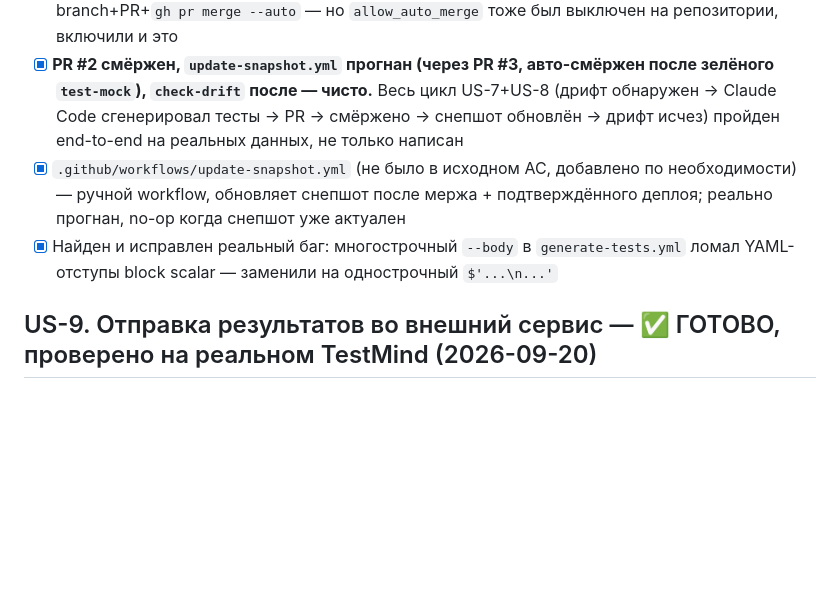
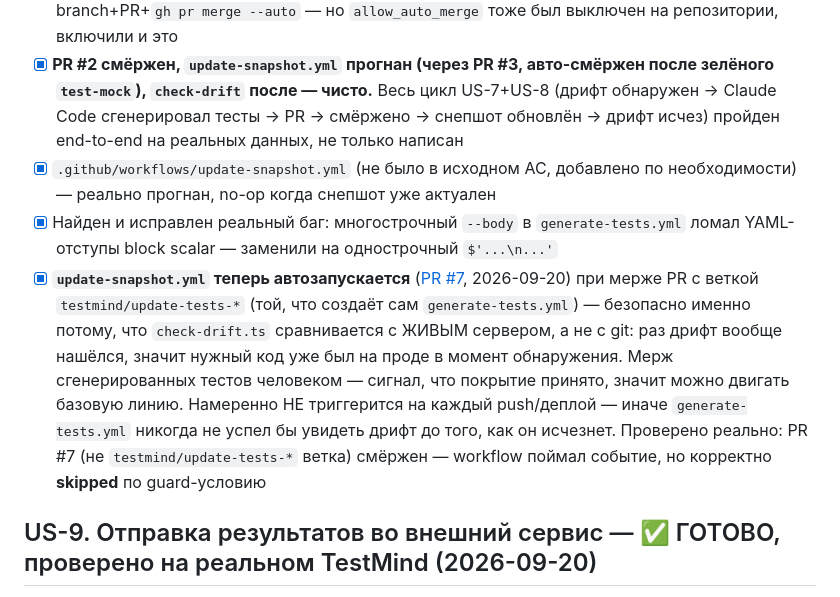
Before and after one commit to NorwenAdmin/zoofyautomation, a Markdown page: TESTING_PLAN.md, the part around the change. GitHub-like rendering; blank space fills up the shorter version.

Commit message:
Document update-snapshot.yml auto-trigger in TESTING_PLAN.md
Records that US-8's snapshot workflow now also fires automatically on
testmind/update-tests-* PR merges (PR #7), with the safety reasoning
and the real skip-path verification.

Co-Authored-By: Claude Sonnet 5 <noreply@anthropic.com>

```diff
--- a/TESTING_PLAN.md
+++ b/TESTING_PLAN.md
@@ -77,8 +77,9 @@ US-1–US-9 реализованы и проверены реальными пр
 - [x] **Побочная находка генератора**: заметил, что PATCH-эндпоинт был задеплоен на VPS, но не закоммичен в git (`backend/app/routers/facturen.py`/`schemas.py` расходились с боевым кодом) — вместо провала теста корректно сделал `test.skip(!op, ...)` вместо жёсткого assert, чтобы не красить PR, и явно написал об этом в summary. Разрыв закоммичен отдельно
 - [x] Найдены и исправлены 3 реальные проблемы инфраструктуры по пути: (1) на счету `ANTHROPIC_API_KEY` кончился баланс — пользователь пополнил; (2) настройка репозитория "Allow GitHub Actions to create and approve pull requests" была выключена (`can_approve_pull_request_reviews: false`) — генерация дошла до git push, но упала на `gh pr create`; включили через API; (3) `update-snapshot.yml` изначально пушил в `main` напрямую — не сработало, branch protection блокирует прямой push даже от Actions bot'а (мой личный admin-обход через git работает только для меня лично, не для GITHUB_TOKEN). Переделали на branch+PR+`gh pr merge --auto` — но `allow_auto_merge` тоже был выключен на репозитории, включили и это
 - [x] **PR #2 смёржен, `update-snapshot.yml` прогнан (через PR #3, авто-смёржен после зелёного `test-mock`), `check-drift` после — чисто.** Весь цикл US-7+US-8 (дрифт обнаружен → Claude Code сгенерировал тесты → PR → смёржено → снепшот обновлён → дрифт исчез) пройден end-to-end на реальных данных, не только написан
-- [x] `.github/workflows/update-snapshot.yml` (не было в исходном AC, добавлено по необходимости) — ручной workflow, обновляет снепшот после мержа + подтверждённого деплоя; реально прогнан, no-op когда снепшот уже актуален
+- [x] `.github/workflows/update-snapshot.yml` (не было в исходном AC, добавлено по необходимости) — реально прогнан, no-op когда снепшот уже актуален
 - [x] Найден и исправлен реальный баг: многострочный `--body` в `generate-tests.yml` ломал YAML-отступы block scalar — заменили на однострочный `$'...\n...'`
+- [x] **`update-snapshot.yml` теперь автозапускается** ([PR #7](https://github.com/NorwenAdmin/zoofyautomation/pull/7), 2026-09-20) при мерже PR с веткой `testmind/update-tests-*` (той, что создаёт сам `generate-tests.yml`) — безопасно именно потому, что `check-drift.ts` сравнивается с ЖИВЫМ сервером, а не с git: раз дрифт вообще нашёлся, значит нужный код уже был на проде в момент обнаружения. Мерж сгенерированных тестов человеком — сигнал, что покрытие принято, значит можно двигать базовую линию. Намеренно НЕ триггерится на каждый push/деплой — иначе `generate-tests.yml` никогда не успел бы увидеть дрифт до того, как он исчезнет. Проверено реально: PR #7 (не `testmind/update-tests-*` ветка) смёржен — workflow поймал событие, но корректно **skipped** по guard-условию
 
 ## US-9. Отправка результатов во внешний сервис — ✅ ГОТОВО, проверено на реальном TestMind (2026-09-20)
 Как QA-инженер, хочу, чтобы результаты тестов уходили во внешний ingest-эндпоинт, чтобы AI-анализ и дашборд жили отдельно от этого репозитория.
```
